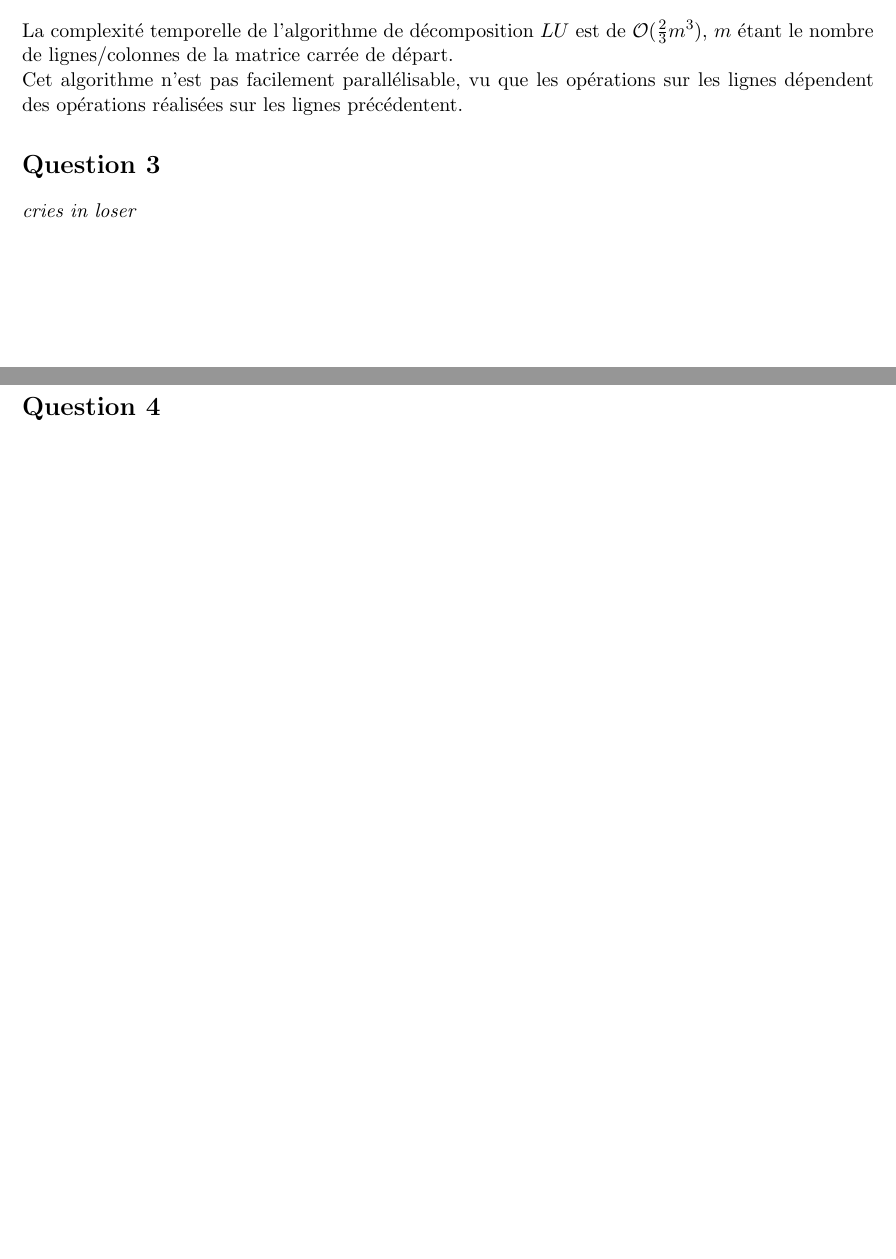
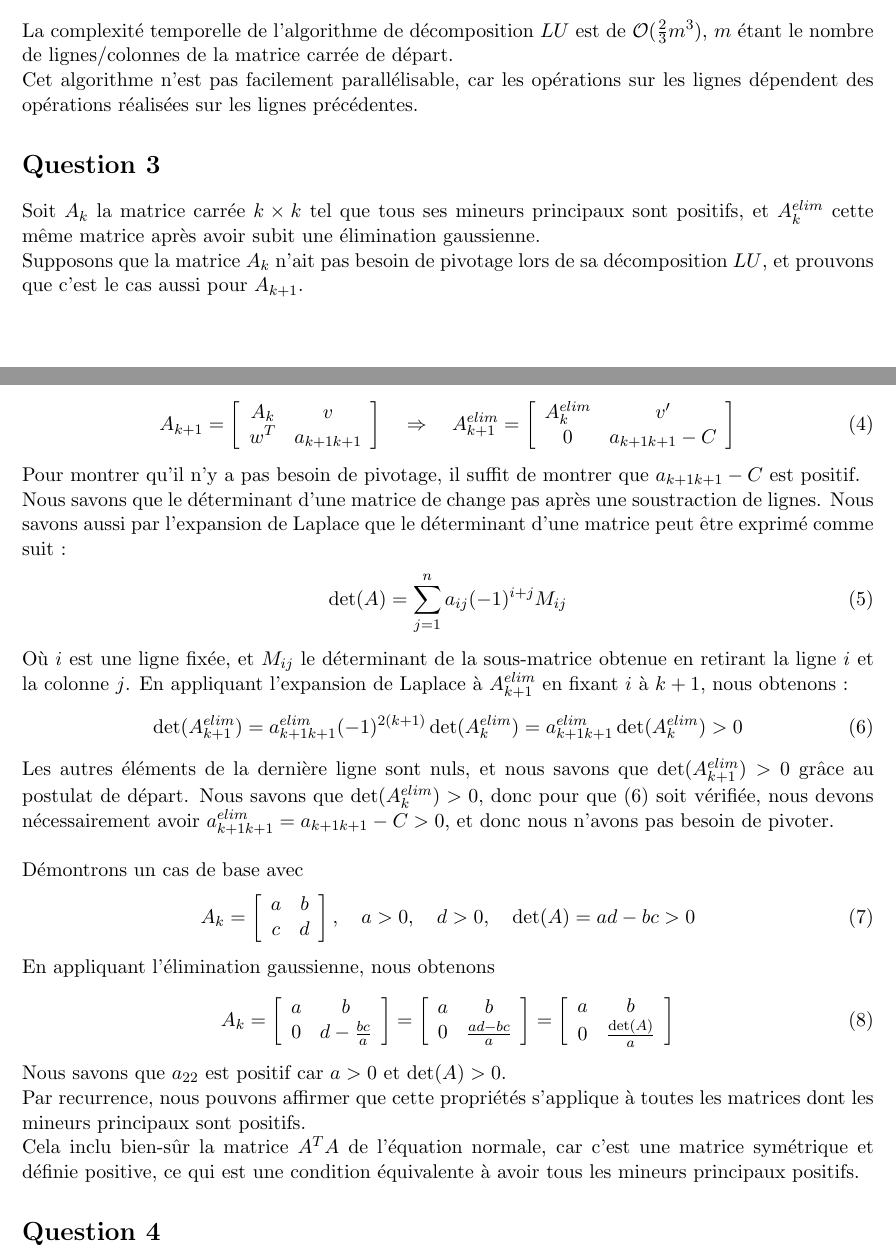
Before and after one commit to GiovanniKarra/LINMA1170-AnaNum, a LaTeX document (Devoir2/rapport/rapport.tex): two parts of pages 2 and 3 of 3 before the commit and two parts of pages 2 and 3 of 4 after it, joined at a grey line, cut so that both start at the same text, the shorter picture padded with empty space. Compiled offline with pdfLaTeX.

Commit message:
fin question 3 (j'espère)

```diff
--- a/Devoir2/rapport/rapport.tex
+++ b/Devoir2/rapport/rapport.tex
@@ -46,12 +46,57 @@ Nous pouvons voir que la perturbation empirique de la solution ne dépasse jamai
 
 \section*{Question 2}
 La complexité temporelle de l'algorithme de décomposition $LU$ est de $\mathcal{O}(\frac{2}{3}m^3)$, $m$ étant le nombre de lignes/colonnes de la matrice carrée de départ.\\
-Cet algorithme n'est pas facilement parallélisable, vu que les opérations sur les lignes dépendent des opérations réalisées sur les lignes précédentent.
+Cet algorithme n'est pas facilement parallélisable, car les opérations sur les lignes dépendent des opérations réalisées sur les lignes précédentes.
 
 
 \section*{Question 3}
-\textit{cries in loser}
-
+Soit $A_k$ la matrice carrée $k\times k$ tel que tous ses mineurs principaux sont positifs, et $A_k^{elim}$ cette même matrice après avoir subit une élimination gaussienne.\\
+Supposons que la matrice $A_k$ n'ait pas besoin de pivotage lors de sa décomposition $LU$, et prouvons que c'est le cas aussi pour $A_{k+1}$.\\
+\begin{align}
+    A_{k+1} = \left[\begin{array}{cc}
+        A_k & v\\
+        w^T & a_{k+1k+1}
+    \end{array}\right] ~~~ \Rightarrow ~~~
+    A_{k+1}^{elim} = \left[\begin{array}{cc}
+        A_k^{elim} & v'\\
+        0 & a_{k+1k+1} - C
+    \end{array}\right]
+\end{align}
+Pour montrer qu'il n'y a pas besoin de pivotage, il suffit de montrer que $a_{k+1k+1} - C$ est positif.\\
+Nous savons que le déterminant d'une matrice de change pas après une soustraction de lignes. Nous savons aussi par l'expansion de Laplace que le déterminant d'une matrice peut être exprimé comme suit :
+\begin{align}
+    \det(A) = \sum_{j=1}^{n}a_{ij}(-1)^{i+j}M_{ij}
+\end{align}
+Où $i$ est une ligne fixée, et $M_{ij}$ le déterminant de la sous-matrice obtenue en retirant la ligne $i$ et la colonne $j$. En appliquant l'expansion de Laplace à $A_{k+1}^{elim}$ en fixant $i$ à $k+1$, nous obtenons :
+\begin{align}
+    \det(A_{k+1}^{elim}) = a^{elim}_{k+1k+1}(-1)^{2(k+1)}\det(A_k^{elim}) = a^{elim}_{k+1k+1}\det(A_k^{elim}) > 0
+\end{align}
+Les autres éléments de la dernière ligne sont nuls, et nous savons que $\det(A_{k+1}^{elim}) > 0$ grâce au postulat de départ. Nous savons que $\det(A_k^{elim}) > 0$, donc pour que $(6)$ soit vérifiée, nous devons nécessairement avoir $a^{elim}_{k+1k+1} = a_{k+1k+1} - C > 0$, et donc nous n'avons pas besoin de pivoter.\\\\
+Démontrons un cas de base avec
+\begin{align}
+    A_k = \left[\begin{array}{cc}
+        a & b\\
+        c & d
+    \end{array}\right], ~~~ a > 0, ~~~ d > 0, ~~~ \det(A) = ad - bc > 0
+\end{align}
+En appliquant l'élimination gaussienne, nous obtenons
+\begin{align}
+    A_k = \left[\begin{array}{cc}
+        a & b\\
+        0 & d - \frac{bc}{a}
+    \end{array}\right] =
+    \left[\begin{array}{cc}
+        a & b\\
+        0 & \frac{ad - bc}{a}
+    \end{array}\right] =
+    \left[\begin{array}{cc}
+        a & b\\
+        0 & \frac{\det(A)}{a}
+    \end{array}\right]
+\end{align}
+Nous savons que $a_{22}$ est positif car $a > 0$ et $\det(A) > 0$.\\
+Par recurrence, nous pouvons affirmer que cette propriétés s'applique à toutes les matrices dont les mineurs principaux sont positifs.\\
+Cela inclu bien-sûr la matrice $A^TA$ de l'équation normale, car c'est une matrice symétrique et définie positive, ce qui est une condition équivalente à avoir tous les mineurs principaux positifs.
 
 \section*{Question 4}
 Résoudre un problème des moindres carrés revient à resoudre l'équation normale, c'est-à-dire résoudre le système d'équations
```
Also changed, not shown: Devoir2/rapport/rapport.tex (2 more changed lines).
